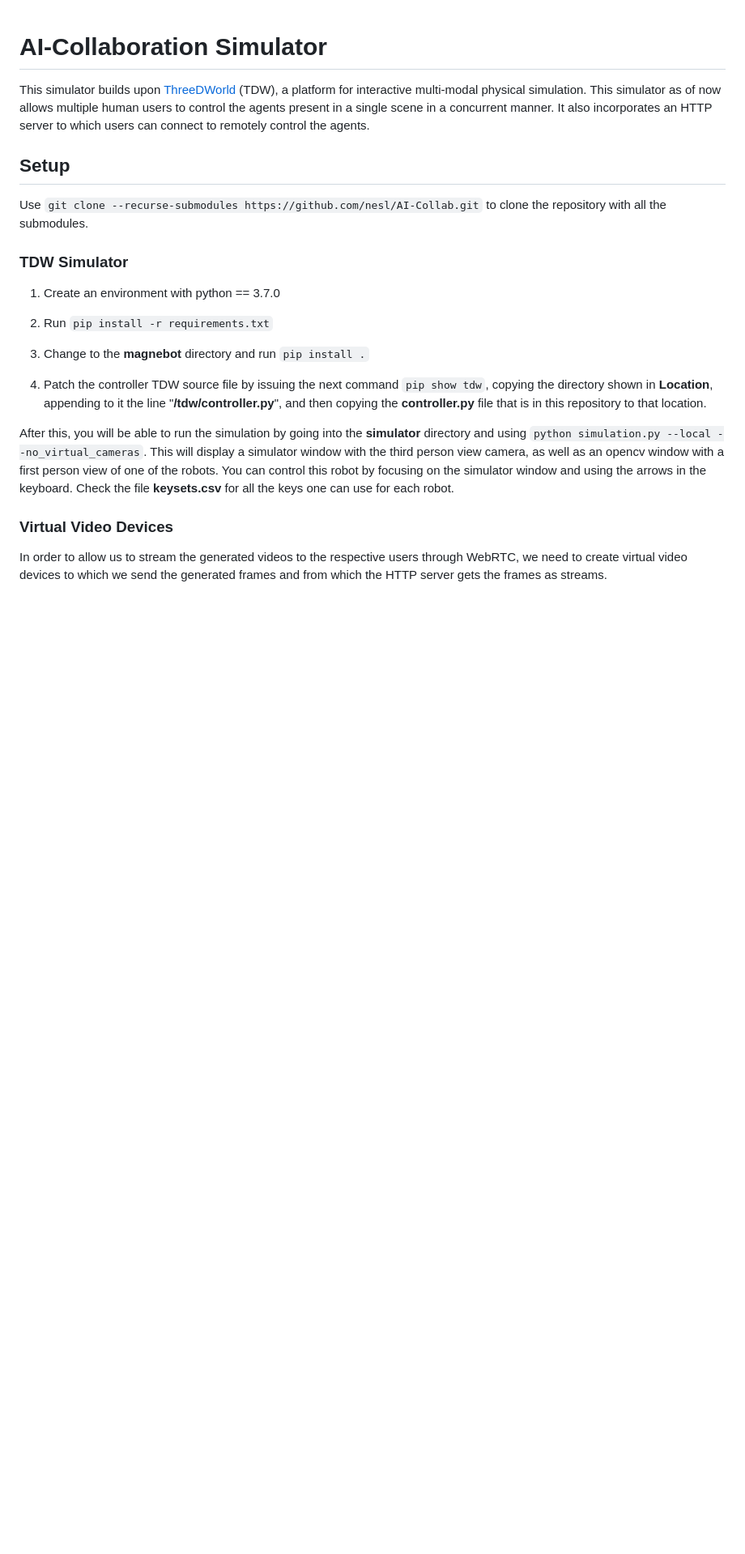
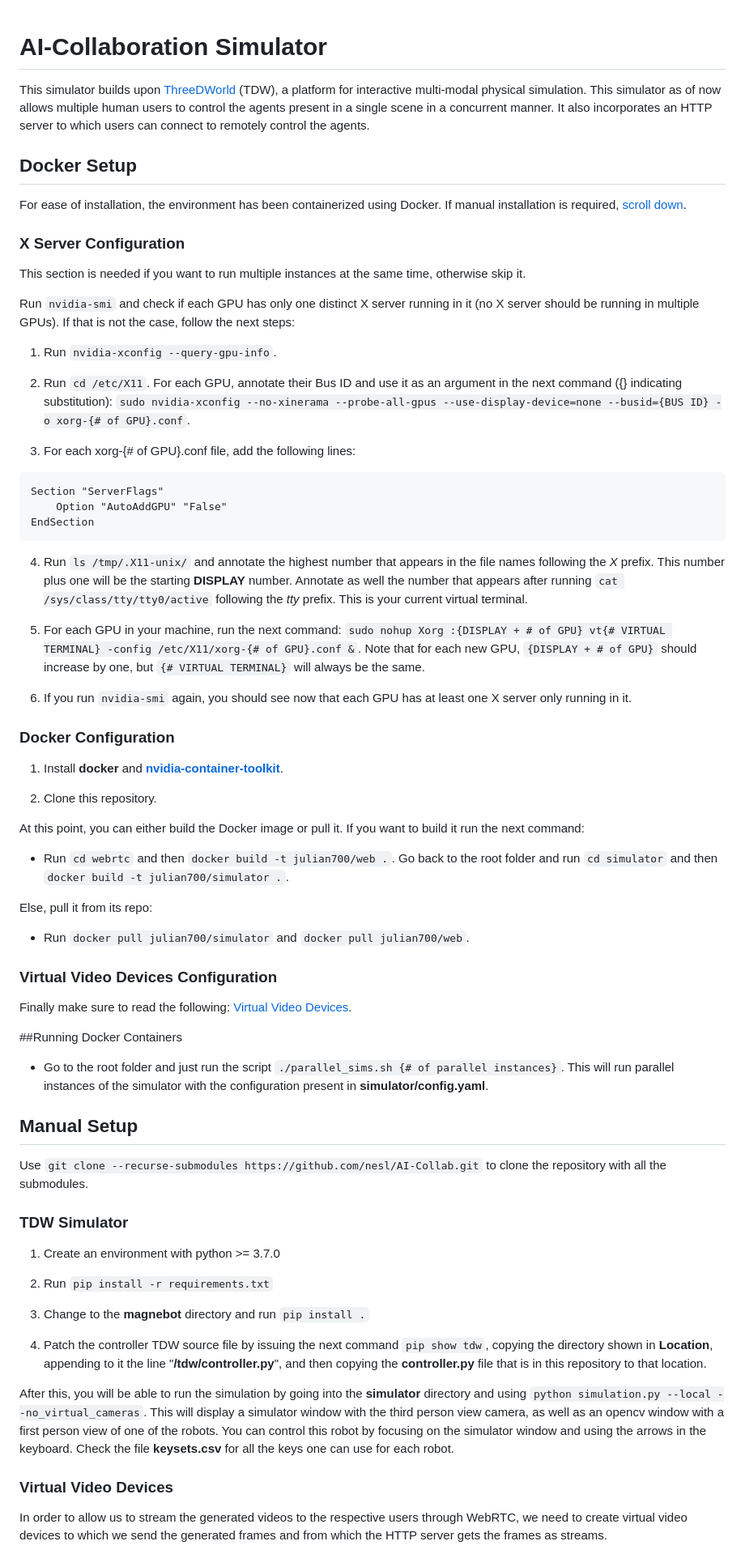
Before and after one commit to nesl/AI-Collab, a Markdown page: README.md, the part around one of its changes. Shown at 81% size. GitHub-like rendering; blank space fills up the shorter version.

````diff
--- a/README.md
+++ b/README.md
@@ -2,13 +2,62 @@
 
 This simulator builds upon [ThreeDWorld](https://github.com/threedworld-mit/tdw) (TDW), a platform for interactive multi-modal physical simulation. This simulator as of now allows multiple human users to control the agents present in a single scene in a concurrent manner. It also incorporates an HTTP server to which users can connect to remotely control the agents.
 
-## Setup
+## Docker Setup
+
+For ease of installation, the environment has been containerized using Docker. If manual installation is required, [scroll down](#manual-setup).
+
+### X Server Configuration
+
+This section is needed if you want to run multiple instances at the same time, otherwise skip it.
+
+Run `nvidia-smi` and check if each GPU has only one distinct X server running in it (no X server should be running in multiple GPUs). If that is not the case, follow the next steps:
+
+1. Run `nvidia-xconfig --query-gpu-info`.
+
+2. Run `cd /etc/X11`. For each GPU, annotate their Bus ID and use it as an argument in the next command ({} indicating substitution): `sudo nvidia-xconfig --no-xinerama --probe-all-gpus --use-display-device=none --busid={BUS ID} -o xorg-{# of GPU}.conf`.
+
+3. For each xorg-{# of GPU}.conf file, add the following lines:
+
+```
+Section "ServerFlags"
+    Option "AutoAddGPU" "False"
+EndSection
+```
+4. Run `ls /tmp/.X11-unix/` and annotate the highest number that appears in the file names following the *X* prefix. This number plus one will be the starting **DISPLAY** number. Annotate as well the number that appears after running `cat /sys/class/tty/tty0/active` following the *tty* prefix. This is your current virtual terminal.
+
+5. For each GPU in your machine, run the next command: `sudo nohup Xorg :{DISPLAY + # of GPU} vt{# VIRTUAL TERMINAL} -config /etc/X11/xorg-{# of GPU}.conf &`. Note that for each new GPU, `{DISPLAY + # of GPU}` should increase by one, but `{# VIRTUAL TERMINAL}` will always be the same.
+
+6. If you run `nvidia-smi` again, you should see now that each GPU has at least one X server only running in it.
+
+### Docker Configuration
+
+1. Install **docker** and **[nvidia-container-toolkit](https://docs.nvidia.com/datacenter/cloud-native/container-toolkit/latest/install-guide.html)**.
+
+2. Clone this repository.
+
+At this point, you can either build the Docker image or pull it. If you want to build it run the next command:
+
+- Run `cd webrtc` and then `docker build -t julian700/web .`. Go back to the root folder and run `cd simulator` and then `docker build -t julian700/simulator .`.
+
+Else, pull it from its repo:
+
+- Run `docker pull julian700/simulator` and `docker pull julian700/web`.
+
+### Virtual Video Devices Configuration
+
+Finally make sure to read the following: [Virtual Video Devices](#virtual-video-devices).
+
+##Running Docker Containers
+
+- Go to the root folder and just run the script `./parallel_sims.sh {# of parallel instances}`. This will run parallel instances of the simulator with the configuration present in **simulator/config.yaml**.
+
+## Manual Setup
 
 Use `git clone --recurse-submodules https://github.com/nesl/AI-Collab.git` to clone the repository with all the submodules.
 
 ### TDW Simulator
 
-1. Create an environment with python == 3.7.0
+1. Create an environment with python >= 3.7.0
 
 2. Run `pip install -r requirements.txt`
 
````
Also changed, not shown: other parts of README.md (+11 -15 lines).
